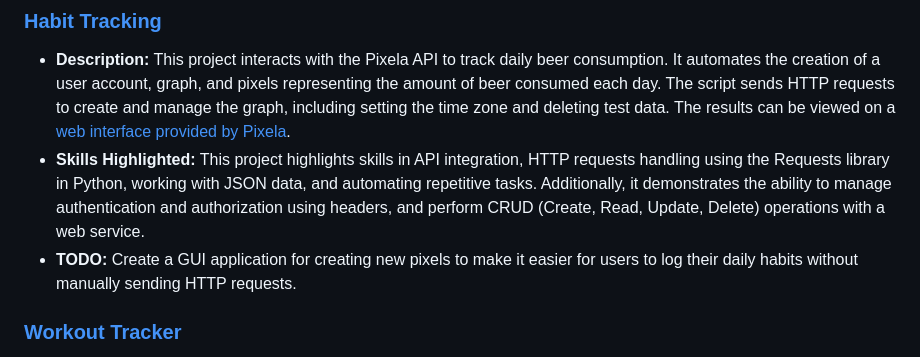
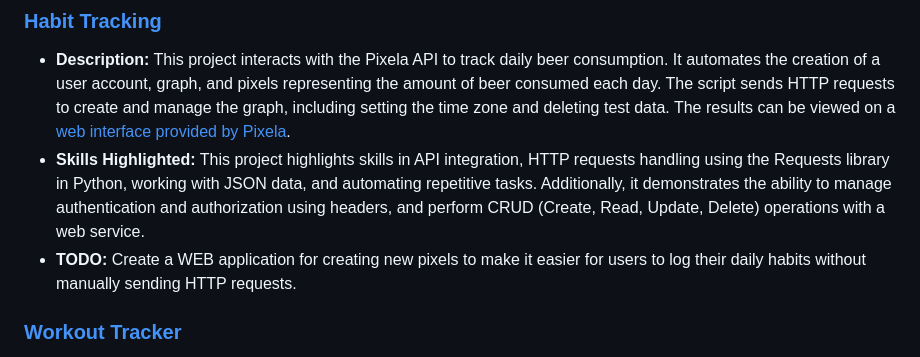
Before and after one commit to nerkyzas157/Learning_WEB_Development, a Markdown page: README.md, the part around the change. GitHub-like rendering.

```diff
--- a/README.md
+++ b/README.md
@@ -17,7 +17,7 @@ Hi there! I'm Nerijus, and I'm on a journey to learn Python. This repository is
 ### [Habit Tracking](https://github.com/nerkyzas157/Web-Development/tree/main/Habit_Tracking)
 - **Description:** This project interacts with the Pixela API to track daily beer consumption. It automates the creation of a user account, graph, and pixels representing the amount of beer consumed each day. The script sends HTTP requests to create and manage the graph, including setting the time zone and deleting test data. The results can be viewed on a [web interface provided by Pixela](https://pixe.la//v1/users/nerkyzas157/graphs/beergraph1.html).
 - **Skills Highlighted:** This project highlights skills in API integration, HTTP requests handling using the Requests library in Python, working with JSON data, and automating repetitive tasks. Additionally, it demonstrates the ability to manage authentication and authorization using headers, and perform CRUD (Create, Read, Update, Delete) operations with a web service.
-- **TODO:** Create a GUI application for creating new pixels to make it easier for users to log their daily habits without manually sending HTTP requests.
+- **TODO:** Create a WEB application for creating new pixels to make it easier for users to log their daily habits without manually sending HTTP requests.
 
 ### [Workout Tracker](https://github.com/nerkyzas157/WEB_Development/tree/main/Workout_Tracker)
 - **Description:** This project is a workout tracker that utilizes the NutritionIX API and Sheety API to record and update workout details. Users input their body metrics (weight, height, and age) and describe their workout activities. The project uses the NutritionIX Natural Language Processing (NLP) API to analyze the workout descriptions and generate detailed exercise data, including the exercise name, duration, and calories burned. This data is then sent to a Google Sheets document via the Sheety API, creating a log of the user's workouts. Review the Google Sheet by pressing [HERE](https://docs.google.com/spreadsheets/d/1YvcwwIKQ2EZ7Vt43v-PUPB7aqRNyIEGp6RbkibKTB1M/edit?usp=sharing).
```
